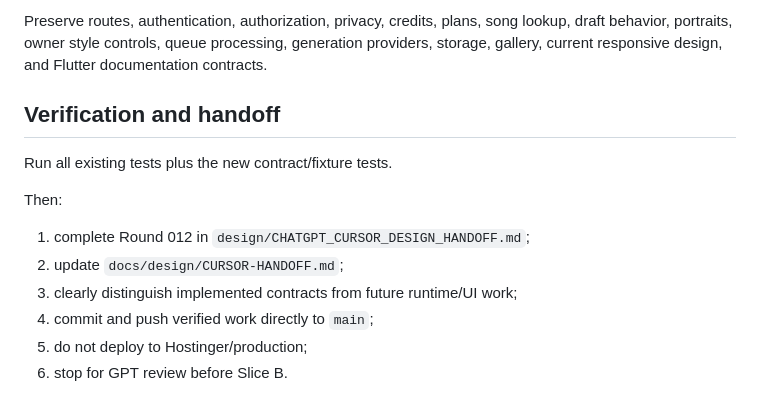
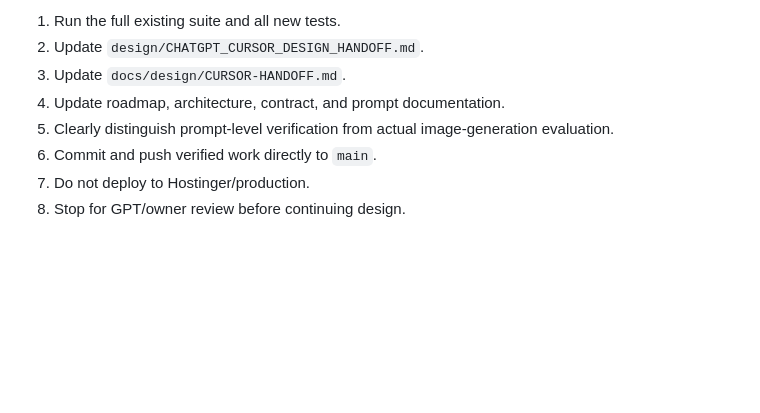
Before and after one commit to cubixmeow-commits/youarethesongnowV2, a Markdown page: design/CHATGPT_NEXT_PASS.md, the part around one of its changes. GitHub-like rendering; blank space fills up the shorter version.

```diff
--- a/design/CHATGPT_NEXT_PASS.md
+++ b/design/CHATGPT_NEXT_PASS.md
@@ -58,15 +150,9 @@ Use the POV repository only as a reasoning reference for staged structural extra
 
-Preserve routes, authentication, authorization, privacy, credits, plans, song lookup, draft behavior, portraits, owner style controls, queue processing, generation providers, storage, gallery, current responsive design, and Flutter documentation contracts.
-
-## Verification and handoff
-
-Run all existing tests plus the new contract/fixture tests.
-
-Then:
-
-1. complete Round 012 in `design/CHATGPT_CURSOR_DESIGN_HANDOFF.md`;
-2. update `docs/design/CURSOR-HANDOFF.md`;
-3. clearly distinguish implemented contracts from future runtime/UI work;
-4. commit and push verified work directly to `main`;
-5. do not deploy to Hostinger/production;
-6. stop for GPT review before Slice B.
+1. Run the full existing suite and all new tests.
+2. Update `design/CHATGPT_CURSOR_DESIGN_HANDOFF.md`.
+3. Update `docs/design/CURSOR-HANDOFF.md`.
+4. Update roadmap, architecture, contract, and prompt documentation.
+5. Clearly distinguish prompt-level verification from actual image-generation evaluation.
+6. Commit and push verified work directly to `main`.
+7. Do not deploy to Hostinger/production.
+8. Stop for GPT/owner review before continuing design.
```
Also changed, not shown: other parts of design/CHATGPT_NEXT_PASS.md (+117 -25 lines).
